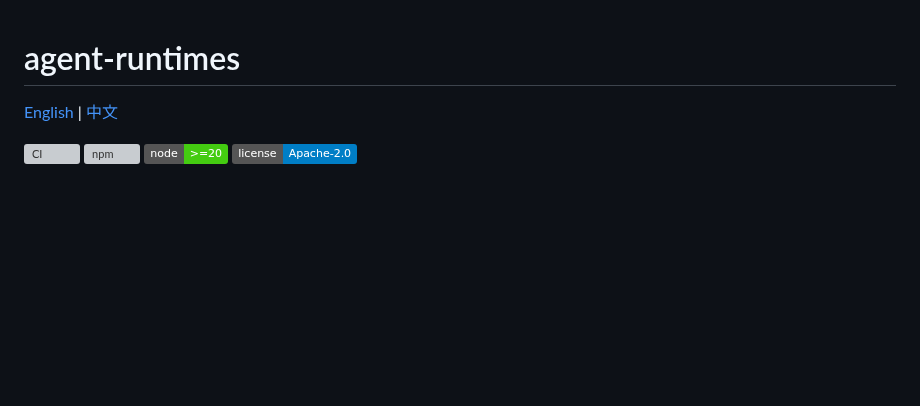
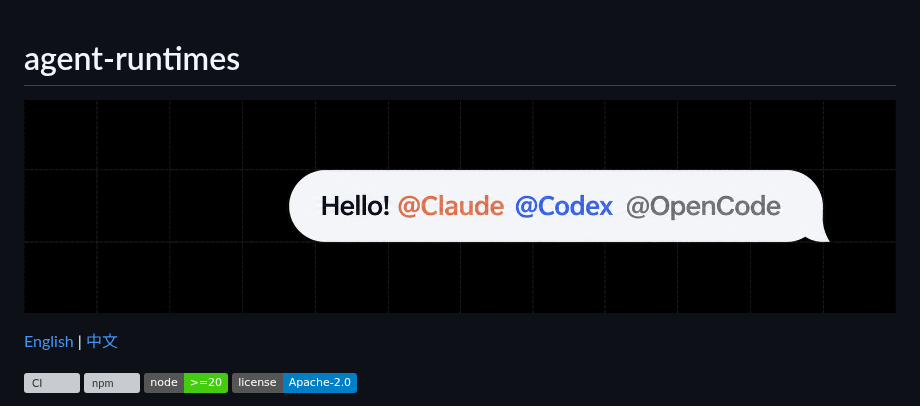
Before and after one commit to StratoSpheres-Labs/agent-runtimes, a Markdown page: README.md, the part around the change. GitHub-like rendering; pictures changed too: docs/for_README/agent_runtimes_hero_img.png (added); badges without logos; blank space fills up the shorter version; grey boxes are pictures that could not be loaded.

```diff
--- a/README.md
+++ b/README.md
@@ -1,4 +1,6 @@
 # agent-runtimes
+
+![agent-runtimes](./docs/for_README/agent_runtimes_hero_img.png)
 
 [English](./README.md) | [中文](./README.zh-CN.md)
 
```
Also changed, not shown: README.zh-CN.md (+2 -0 lines), docs/for_README/agent_runtimes_hero_img_ZH.png (added).
